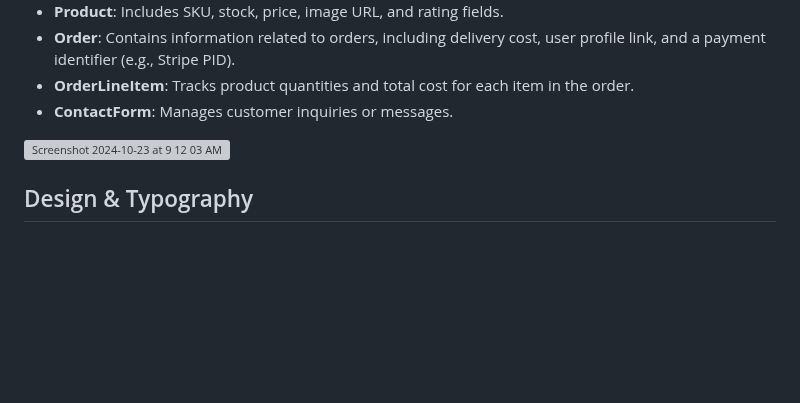
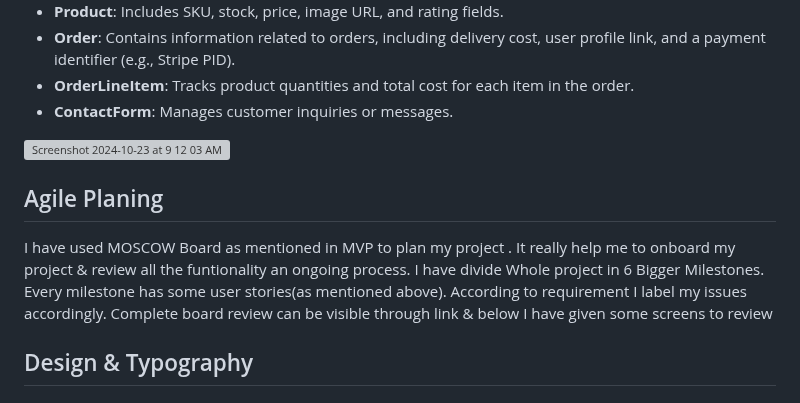
Before and after one commit to Shazi-dani/smart_tech_v1, a Markdown page: README.md, the part around one of its changes. Rendered like a GitHub page; blank space fills up the shorter version; grey boxes are pictures that could not be loaded.

Commit message:
Add MOSCOW Agile Planning Details to Read.me

```diff
--- a/README.md
+++ b/README.md
@@ -68,6 +70,12 @@ The site can visible here
 - **ContactForm**: Manages customer inquiries or messages.
 
 <img width="1111" alt="Screenshot 2024-10-23 at 9 12 03 AM" src="https://github.com/user-attachments/assets/57424eda-3c2b-412b-bcc1-40f8cd8acd65">
+
+
+## Agile Planing
+I have used MOSCOW Board as mentioned in MVP to plan my project . It really help me to onboard my project & review all the funtionality an ongoing process. I have divide Whole project in 6 Bigger Milestones. Every milestone has some user stories(as mentioned above). According to requirement I label my issues accordingly. Complete board review can be visible through link & below I have given some screens to review
+
+
 
 ## Design & Typography
 ## User Experience ( Wirefarmes )
```
Also changed, not shown: other parts of README.md (+2 -0 lines).
